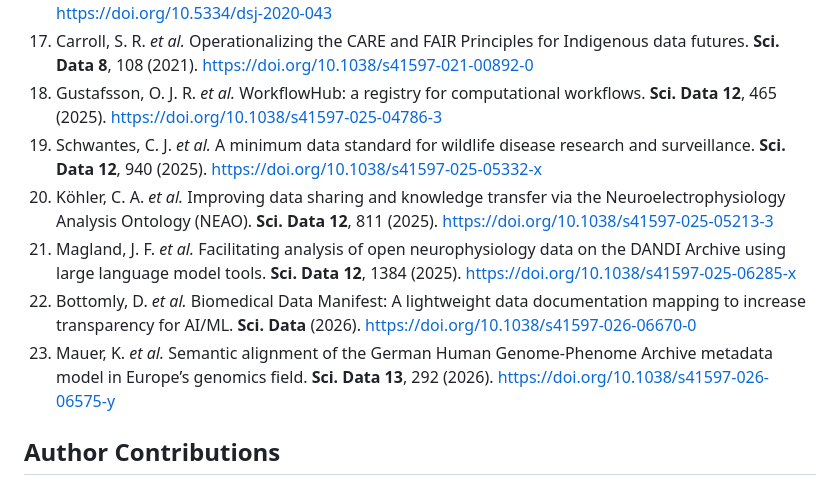
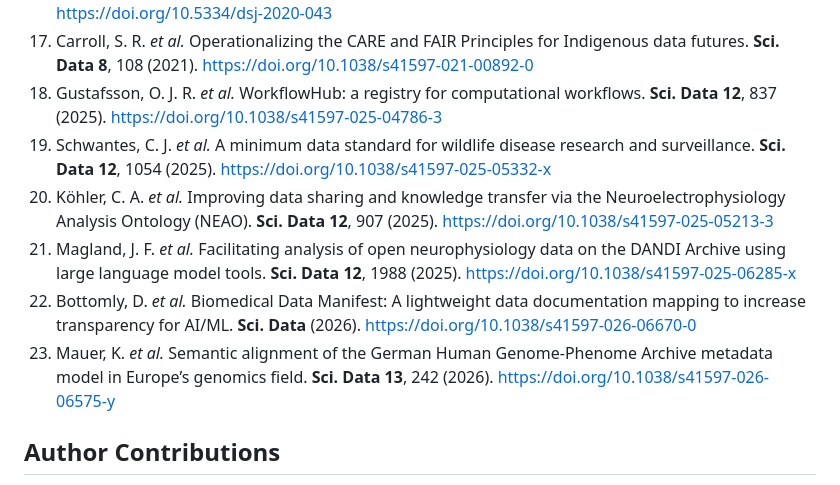
Before and after one commit to Br-Johnson/salmon-data-integration-system, a Markdown page: manuscript/scientific-data-article-manuscript.md, the part around the change. Drawn GitHub-style.

Commit message:
docs: fix Scientific Data article-number citations

```diff
--- a/manuscript/scientific-data-article-manuscript.md
+++ b/manuscript/scientific-data-article-manuscript.md
@@ -171,12 +171,12 @@ No new standalone software package is introduced in this manuscript. Reproducibi
 15. Sandve, G. K., Nekrutenko, A., Taylor, J. & Hovig, E. Ten Simple Rules for Reproducible Computational Research. **PLoS Comput. Biol.** **9**, e1003285 (2013). https://doi.org/10.1371/journal.pcbi.1003285
 16. Carroll, S. R. *et al.* The CARE Principles for Indigenous Data Governance. **Data Sci. J.** **19**, 43 (2020). https://doi.org/10.5334/dsj-2020-043
 17. Carroll, S. R. *et al.* Operationalizing the CARE and FAIR Principles for Indigenous data futures. **Sci. Data** **8**, 108 (2021). https://doi.org/10.1038/s41597-021-00892-0
-18. Gustafsson, O. J. R. *et al.* WorkflowHub: a registry for computational workflows. **Sci. Data** **12**, 465 (2025). https://doi.org/10.1038/s41597-025-04786-3
-19. Schwantes, C. J. *et al.* A minimum data standard for wildlife disease research and surveillance. **Sci. Data** **12**, 940 (2025). https://doi.org/10.1038/s41597-025-05332-x
-20. Köhler, C. A. *et al.* Improving data sharing and knowledge transfer via the Neuroelectrophysiology Analysis Ontology (NEAO). **Sci. Data** **12**, 811 (2025). https://doi.org/10.1038/s41597-025-05213-3
-21. Magland, J. F. *et al.* Facilitating analysis of open neurophysiology data on the DANDI Archive using large language model tools. **Sci. Data** **12**, 1384 (2025). https://doi.org/10.1038/s41597-025-06285-x
+18. Gustafsson, O. J. R. *et al.* WorkflowHub: a registry for computational workflows. **Sci. Data** **12**, 837 (2025). https://doi.org/10.1038/s41597-025-04786-3
+19. Schwantes, C. J. *et al.* A minimum data standard for wildlife disease research and surveillance. **Sci. Data** **12**, 1054 (2025). https://doi.org/10.1038/s41597-025-05332-x
+20. Köhler, C. A. *et al.* Improving data sharing and knowledge transfer via the Neuroelectrophysiology Analysis Ontology (NEAO). **Sci. Data** **12**, 907 (2025). https://doi.org/10.1038/s41597-025-05213-3
+21. Magland, J. F. *et al.* Facilitating analysis of open neurophysiology data on the DANDI Archive using large language model tools. **Sci. Data** **12**, 1988 (2025). https://doi.org/10.1038/s41597-025-06285-x
 22. Bottomly, D. *et al.* Biomedical Data Manifest: A lightweight data documentation mapping to increase transparency for AI/ML. **Sci. Data** (2026). https://doi.org/10.1038/s41597-026-06670-0
-23. Mauer, K. *et al.* Semantic alignment of the German Human Genome-Phenome Archive metadata model in Europe’s genomics field. **Sci. Data** **13**, 292 (2026). https://doi.org/10.1038/s41597-026-06575-y
+23. Mauer, K. *et al.* Semantic alignment of the German Human Genome-Phenome Archive metadata model in Europe’s genomics field. **Sci. Data** **13**, 242 (2026). https://doi.org/10.1038/s41597-026-06575-y
 
 ## Author Contributions
 
```
